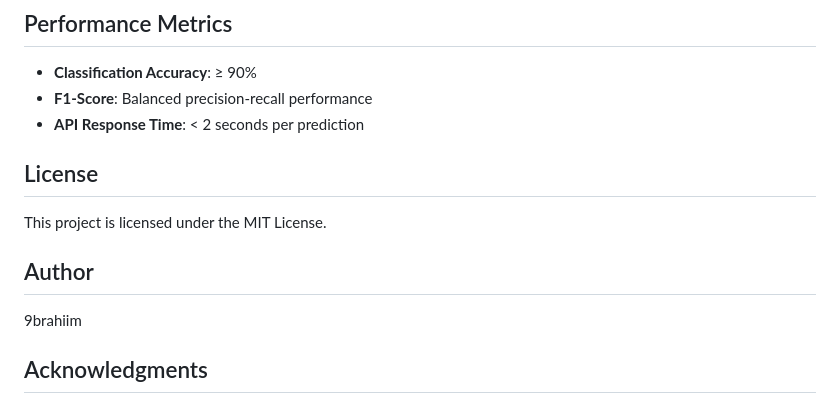
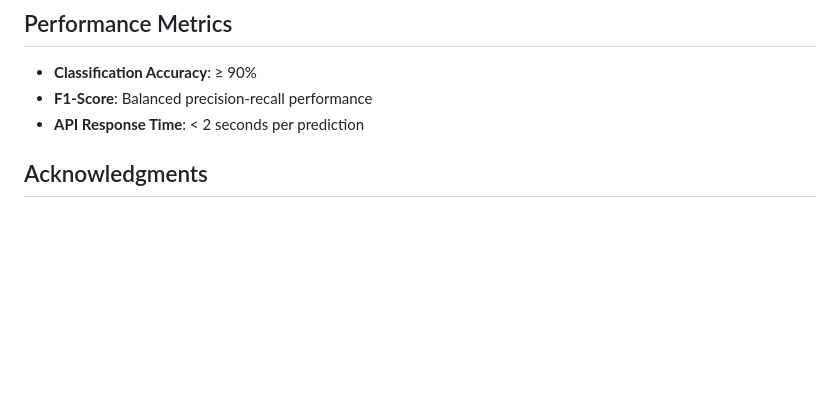
Before and after one commit to 9brahiim/Fake_Job_Posting_Detection-, a Markdown page: README.md, the part around the change. Rendered like a GitHub page; blank space fills up the shorter version.

Commit message:
Remove License and Author sections from README
Removed License and Author sections from README.

```diff
--- a/README.md
+++ b/README.md
@@ -141,13 +141,6 @@ This project utilizes the **Fake Job Postings** dataset available on Kaggle:
 - **F1-Score**: Balanced precision-recall performance
 - **API Response Time**: < 2 seconds per prediction
 
-## License
-
-This project is licensed under the MIT License.
-
-## Author
-
-9brahiim
 
 ## Acknowledgments
 
```
